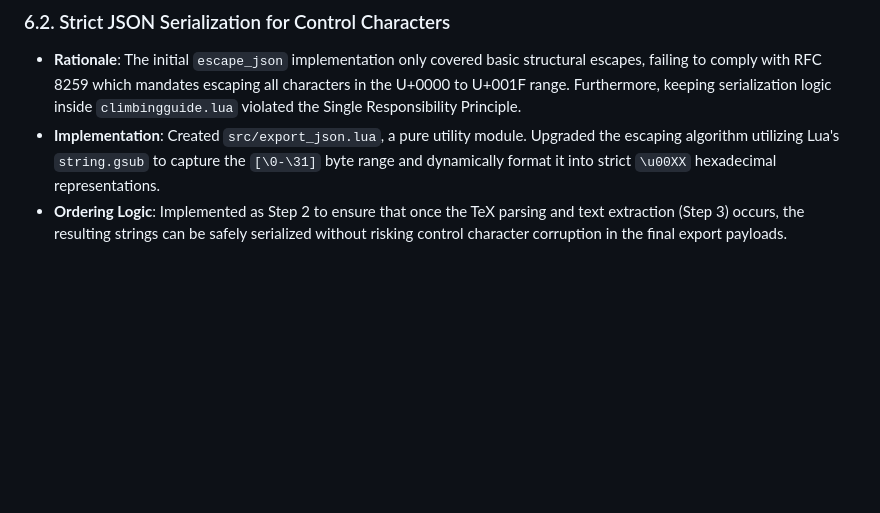
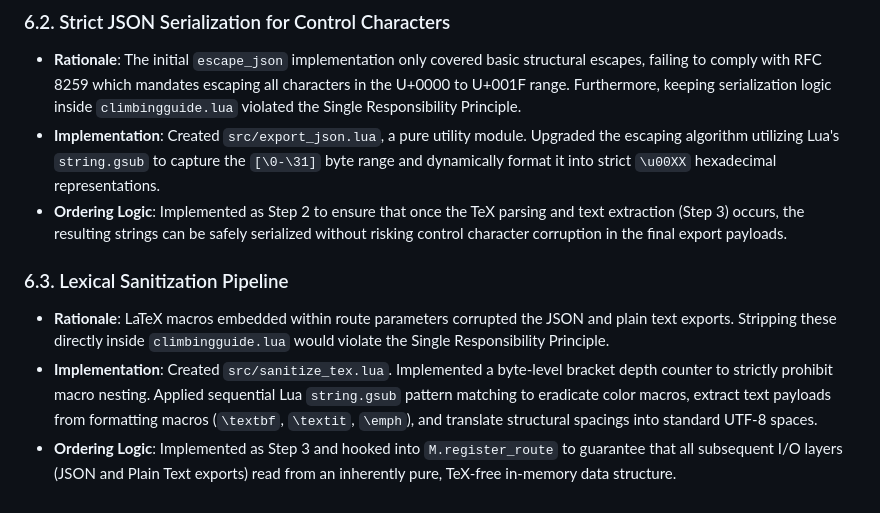
Before and after one commit to lufreitas0000/climbing-guide, a Markdown page: doc.md, the part around the change. Drawn GitHub-style; blank space fills up the shorter version.

Commit message:
docs(architecture): append step 3 rationale to doc.md
- Documented extraction of LaTeX sanitization into sanitize_tex.lua.
- Logged the strict nesting guard and sequential gsub pipeline logic.

```diff
--- a/doc.md
+++ b/doc.md
@@ -44,3 +44,8 @@ The LuaTeX engine adheres to local TeX Live security configurations (governed by
 *   **Rationale**: The initial `escape_json` implementation only covered basic structural escapes, failing to comply with RFC 8259 which mandates escaping all characters in the U+0000 to U+001F range. Furthermore, keeping serialization logic inside `climbingguide.lua` violated the Single Responsibility Principle.
 *   **Implementation**: Created `src/export_json.lua`, a pure utility module. Upgraded the escaping algorithm utilizing Lua's `string.gsub` to capture the `[\0-\31]` byte range and dynamically format it into strict `\u00XX` hexadecimal representations.
 *   **Ordering Logic**: Implemented as Step 2 to ensure that once the TeX parsing and text extraction (Step 3) occurs, the resulting strings can be safely serialized without risking control character corruption in the final export payloads.
+
+### 6.3. Lexical Sanitization Pipeline
+*   **Rationale**: LaTeX macros embedded within route parameters corrupted the JSON and plain text exports. Stripping these directly inside `climbingguide.lua` would violate the Single Responsibility Principle.
+*   **Implementation**: Created `src/sanitize_tex.lua`. Implemented a byte-level bracket depth counter to strictly prohibit macro nesting. Applied sequential Lua `string.gsub` pattern matching to eradicate color macros, extract text payloads from formatting macros (`\textbf`, `\textit`, `\emph`), and translate structural spacings into standard UTF-8 spaces.
+*   **Ordering Logic**: Implemented as Step 3 and hooked into `M.register_route` to guarantee that all subsequent I/O layers (JSON and Plain Text exports) read from an inherently pure, TeX-free in-memory data structure.
```
